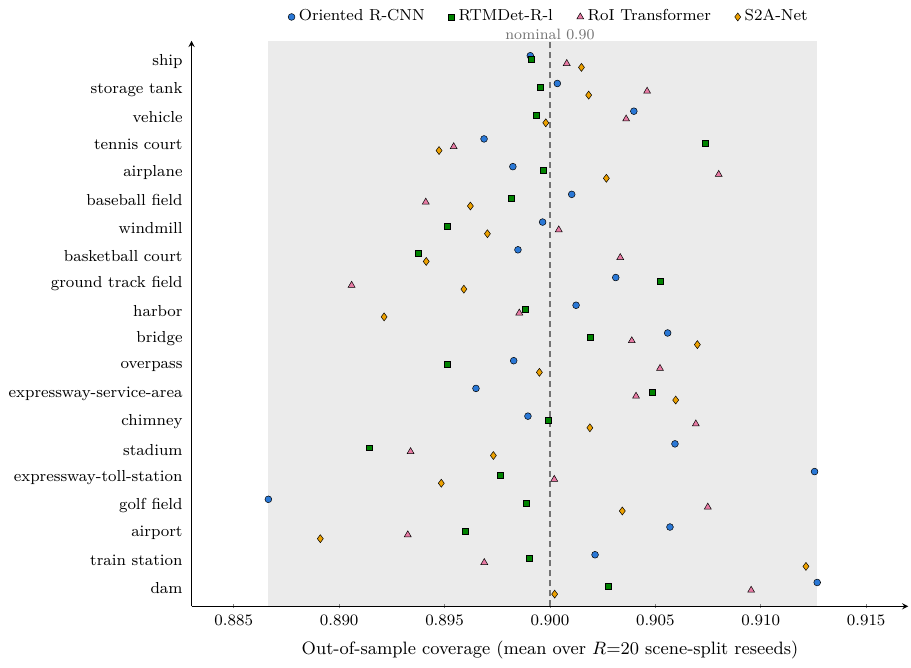
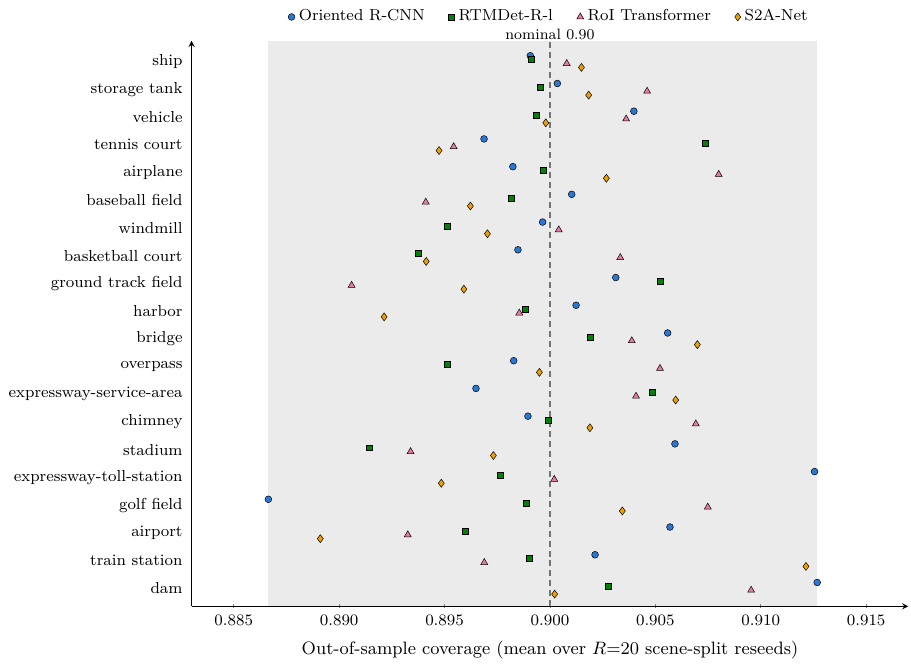
Before and after one commit to PeterPonyu/rotcert, a LaTeX figure (manuscripts/figures-src/fig1_diorperclass.tex): the whole page. Compiled offline with pdfLaTeX.

Commit message:
Polish figure label contrast and refresh compiled venue PDFs.
Darken nominal/parity annotation text and track the PR figure PDFs already referenced by paper_pr.tex.

Co-authored-by: Cursor <cursoragent@cursor.com>

```diff
--- a/manuscripts/figures-src/fig1_diorperclass.tex
+++ b/manuscripts/figures-src/fig1_diorperclass.tex
@@ -71,7 +71,7 @@
 % Nominal coverage line (alpha=0.10 => nominal 0.90; fig1_band.csv: nominal_coverage).
 \draw[densely dashed, black!55, line width=0.7pt]
   (axis cs:0.9,-19.65) -- (axis cs:0.9,0.75);
-\node[font=\fontsize{7.5}{8.5}\selectfont, anchor=south, black!55]
+\node[font=\fontsize{7.5}{8.5}\selectfont, anchor=south, black]
   at (axis cs:0.9,0.55) {nominal $0.90$};
 
 \addplot[only marks, mark=*, mark size=1.7pt,
```
Also changed, not shown: manuscripts/figures-src/fig2_covmatched.tex (+1 -1 lines), manuscripts/figures-src/fig-seamsquare.pdf (added), manuscripts/figures-src/fig-thetarose.pdf (added), manuscripts/figures-src/fig1_diorperclass.pdf, manuscripts/figures-src/fig2_covmatched.pdf, manuscripts/figures-src/fig3_g2planning.pdf (added), manuscripts/figures-src/fig_showcase.pdf (added), manuscripts/paper.pdf, manuscripts/pr/paper_pr.pdf, manuscripts/tgrs/paper_ieeetran.pdf.
